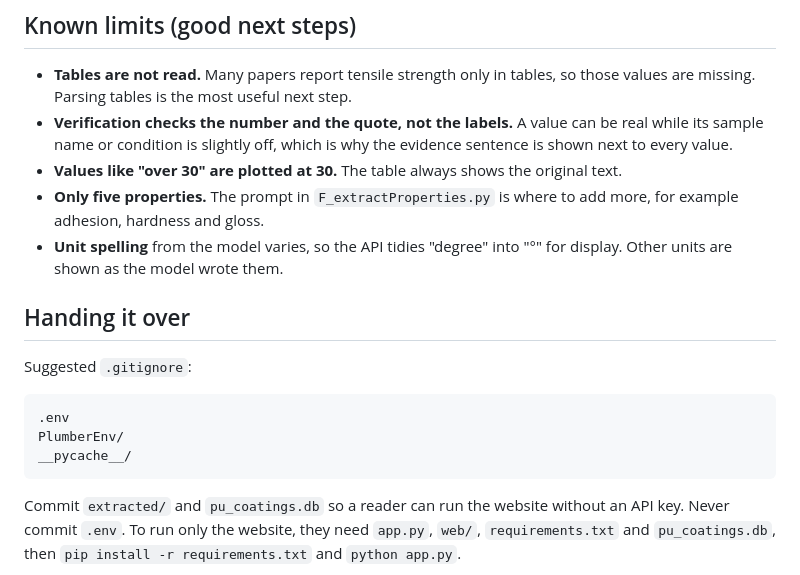
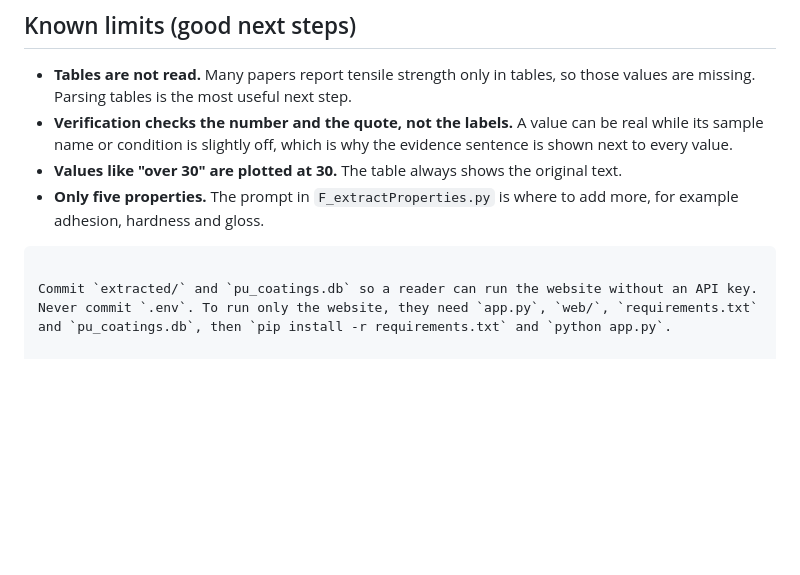
Before and after one commit to ParulPrashar/PolyurethaneCoatingsDB, a Markdown page: README.md, the part around the change. Drawn GitHub-style; blank space fills up the shorter version.

Commit message:
Update README
Removed unnecessary section on handling and updated unit spelling note.

````diff
--- a/README.md
+++ b/README.md
@@ -132,17 +132,7 @@ The API only reads the database. It never changes it.
 - **Values like "over 30" are plotted at 30.** The table always shows the original text.
 - **Only five properties.** The prompt in `F_extractProperties.py` is where to add more, for
   example adhesion, hardness and gloss.
-- **Unit spelling** from the model varies, so the API tidies "degree" into "°" for display.
-  Other units are shown as the model wrote them.
 
-## Handing it over
-
-Suggested `.gitignore`:
-
-```
-.env
-PlumberEnv/
-__pycache__/
 ```
 
 Commit `extracted/` and `pu_coatings.db` so a reader can run the website without an API key.
````
